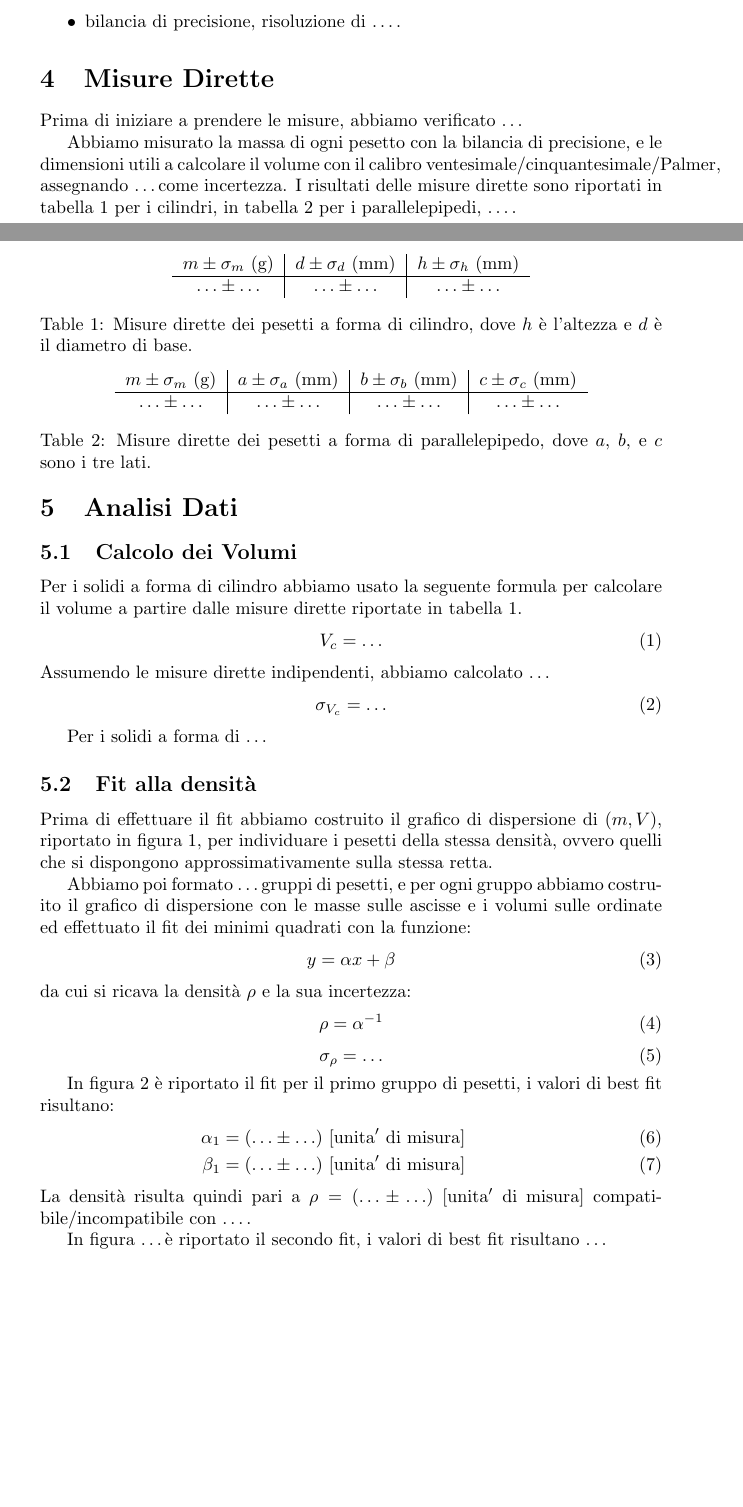
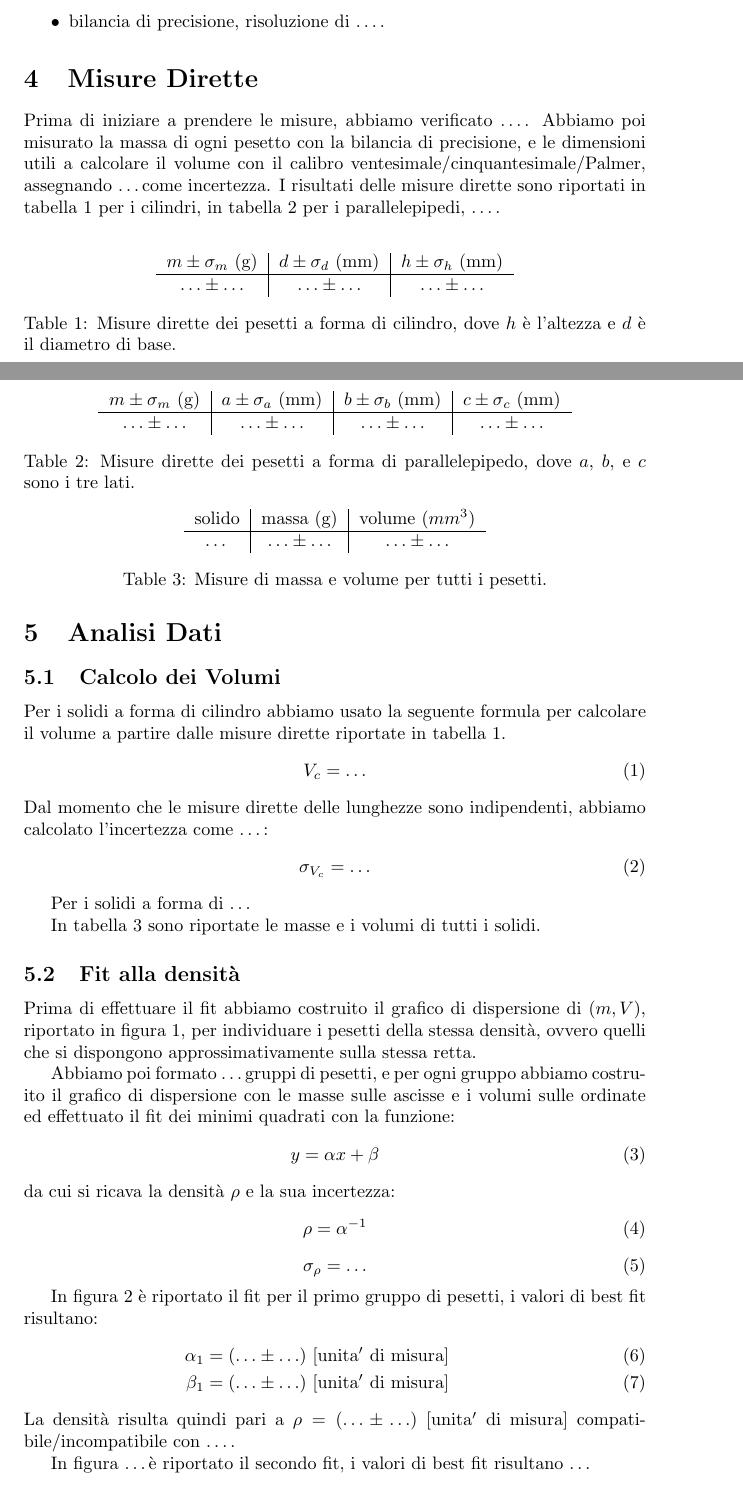
Before and after one commit to unipi-physics-labs/lab1-report-skeleton, a LaTeX document (main.tex): two parts of pages 1 and 2 of 4, joined at a grey line, cut so that both start at the same text, the shorter picture padded with empty space. Compiled offline with pdfLaTeX.

Commit message:
add m,V table + minor changes

```diff
--- a/main.tex
+++ b/main.tex
@@ -1,11 +1,11 @@
-\documentclass{article}
+\documentclass[a4paper]{article}
 \usepackage{graphicx} % Required for inserting images
 
 \title{Misure di Densit\`a}
 \author{Nome Cognome (matricola)\quad
         \vspace{3mm}
         Nome Cognome (matricola)\\
-         gruppo A1-1\quad tavolo X}
+         gruppo A1-1\quad tavolo N}
 \date{\today}
 
 \begin{document}
@@ -27,9 +27,10 @@ L'esperienza consiste nella misura di masse e volumi di un certo numero di solid
 \end{itemize}
 
 \section{Misure Dirette}
-Prima di iniziare a prendere le misure, abbiamo verificato \ldots %con il calibro che i solidi fossero regolari entro la precisione degli strumenti di misura. In particolare abbiamo misurato lati e raggi in diversi punti e confermato che le misure fossero identiche.
 
-Abbiamo misurato la massa di ogni pesetto con la bilancia di precisione, e le dimensioni utili a calcolare il volume con il calibro ventesimale/cinquantesimale/Palmer, assegnando \ldots come incertezza. I risultati delle misure dirette sono riportati in tabella~\ref{tab:dir_cilindri} per i cilindri, in tabella~\ref{tab:dir_parallelepipedi} per i parallelepipedi, \ldots.
+Prima di iniziare a prendere le misure, abbiamo verificato \ldots.
+Abbiamo poi misurato la massa di ogni pesetto con la bilancia di precisione,
+e le dimensioni utili a calcolare il volume con il calibro ventesimale/cinquantesimale/Palmer, assegnando \ldots come incertezza. I risultati delle misure dirette sono riportati in tabella~\ref{tab:dir_cilindri} per i cilindri, in tabella~\ref{tab:dir_parallelepipedi} per i parallelepipedi, \ldots.
 
 \begin{table}[]
     \centering
@@ -60,12 +61,25 @@ Per i solidi a forma di cilindro abbiamo usato la seguente formula per calcolare
 \begin{equation}
     V_c = \ldots
 \end{equation}
-Assumendo le misure dirette indipendenti, abbiamo calcolato \ldots %l'incertezza sul volume sommando in quadrature gli errori relativi:
+Dal momento che le misure dirette delle lunghezze sono indipendenti, abbiamo calcolato l'incertezza come \ldots:
 \begin{equation}
     \sigma_{V_c} = \ldots
 \end{equation}
 
 Per i solidi a forma di \ldots
+
+In tabella~\ref{tab:m_V} sono riportate le masse e i volumi di tutti i solidi.
+
+\begin{table}[]
+    \centering
+    \begin{tabular}{c|c|c}
+      solido   & massa (g)  & volume ($mm^3$)\\
+      \hline
+       \ldots & $\ldots \pm \ldots$ & $\ldots \pm \ldots$\\
+    \end{tabular}
+    \caption{Misure di massa e volume per tutti i pesetti.}
+    \label{tab:m_V}
+\end{table}
 
 \subsection{Fit alla densit\`a}
 
@@ -91,7 +105,7 @@ da cui si ricava la densit\`a $\rho$ e la sua incertezza:
     \sigma_{\rho} = \ldots
 \end{equation}
 
-In figura~\ref{fig:density1} \`e riportato il  fit per il primo gruppo di pesetti, i valori di best fit risultano:
+In figura~\ref{fig:densita1} \`e riportato il  fit per il primo gruppo di pesetti, i valori di best fit risultano:
 \begin{eqnarray}
     \alpha_1 = (\ldots \pm \ldots)\ \rm [unita'\ di\ misura] \\
     \beta_1 = (\ldots \pm \ldots)\ \rm [unita'\ di\ misura]
@@ -102,7 +116,7 @@ La densit\`a risulta quindi pari a $\rho = (\ldots\pm\ldots)\ \rm [unita'\ di\ m
     \centering
      \includegraphics[width=0.5\linewidth]{blankfig.pdf}
     \caption{Grafico di dispersione $(m,V)$, best fit per il primo gruppo di pesetti e grafico dei residui.}
-    \label{fig:density1}
+    \label{fig:densita1}
 \end{figure}
 
 In figura \ldots  \`e riportato il secondo fit, i valori di best fit risultano \ldots
```
Also changed, not shown: main.pdf (deleted), main.tex (3 more changed lines).
